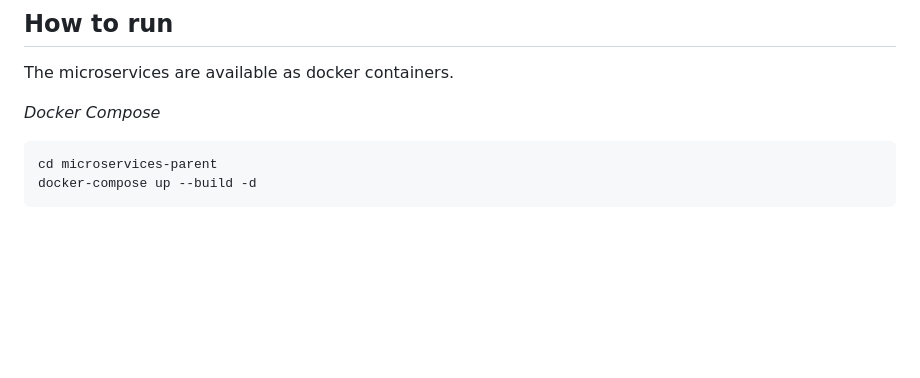
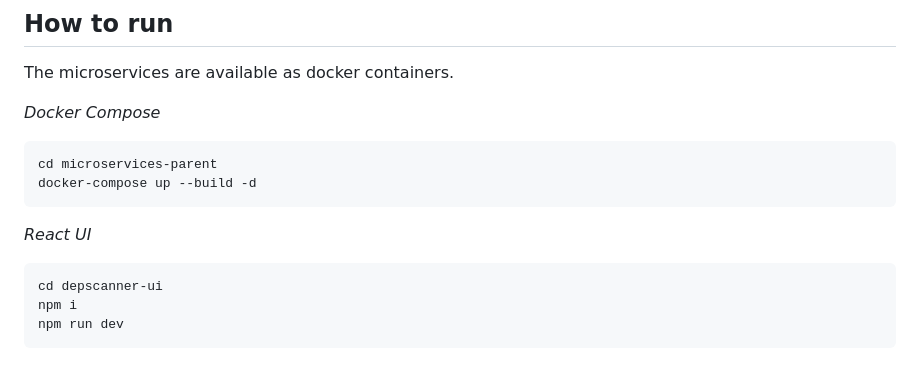
Before and after one commit to agrainger14/csc-7057-depscanner-project, a Markdown page: README.md, the part around the change. Drawn GitHub-style; blank space fills up the shorter version.

````diff
--- a/README.md
+++ b/README.md
@@ -36,3 +36,10 @@ _Docker Compose_
 cd microservices-parent
 docker-compose up --build -d
 ```
+
+_React UI_
+```bash
+cd depscanner-ui
+npm i
+npm run dev
+```
````
